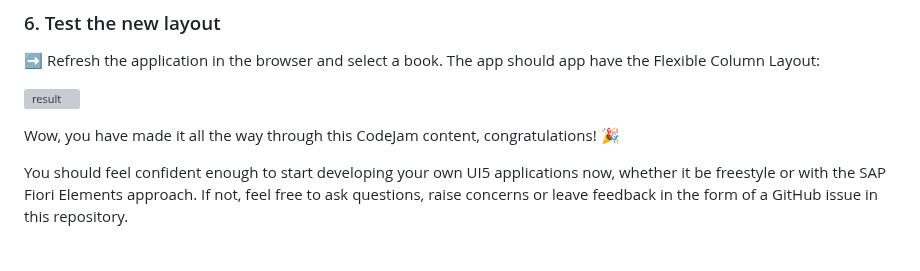
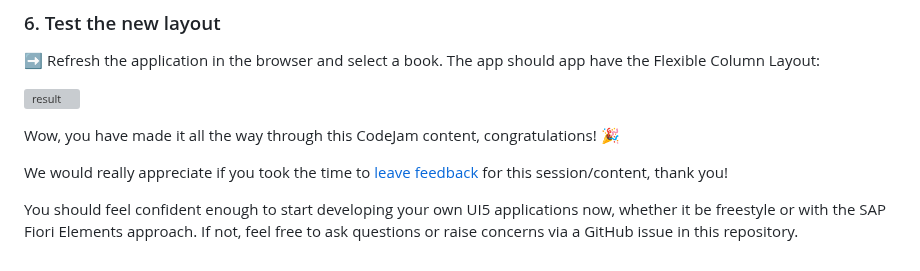
Before and after one commit to SAP-samples/ui5-exercises-codejam, a Markdown page: chapters/2.03-fiori-tools/readme.md, the part around the change. Rendered like a GitHub page; grey boxes are pictures that could not be loaded.

Commit message:
add feedback issue template link

```diff
--- a/chapters/2.03-fiori-tools/readme.md
+++ b/chapters/2.03-fiori-tools/readme.md
@@ -84,4 +84,6 @@ We selected the Flexible Column Layout, and the corresponding code was automatic
 
 Wow, you have made it all the way through this CodeJam content, congratulations! 🎉
 
-You should feel confident enough to start developing your own UI5 applications now, whether it be freestyle or with the SAP Fiori Elements approach. If not, feel free to ask questions, raise concerns or leave feedback in the form of a GitHub issue in this repository.
+We would really appreciate if you took the time to [leave feedback](https://github.com/SAP-samples/ui5-exercises-codejam/issues/new?assignees=&labels=feedback&template=session-feedback-template.md&title=Session+Feedback) for this session/content, thank you!
+
+You should feel confident enough to start developing your own UI5 applications now, whether it be freestyle or with the SAP Fiori Elements approach. If not, feel free to ask questions or raise concerns via a GitHub issue in this repository.
```
